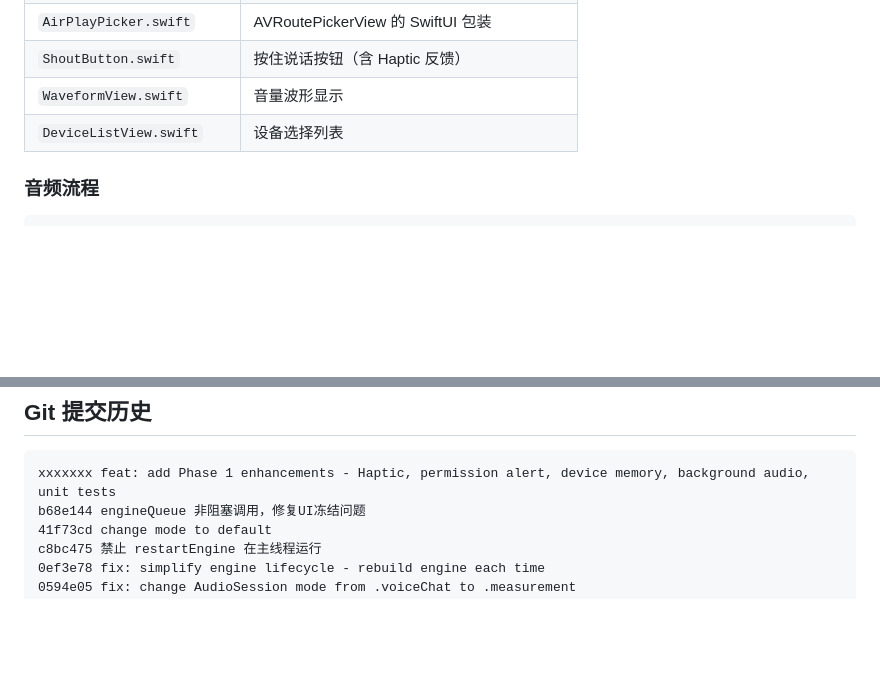
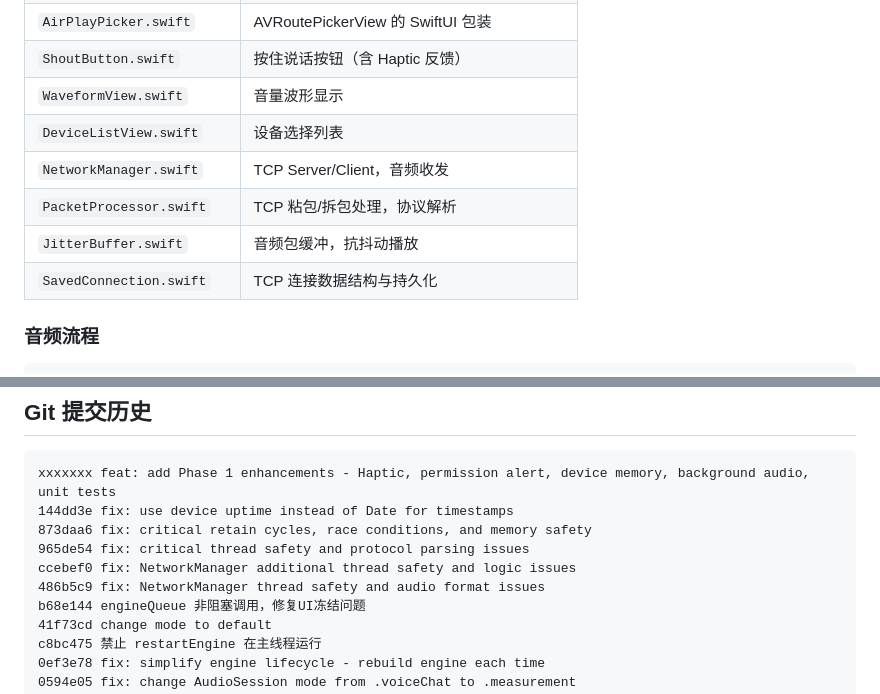
Before and after one commit to africamonkey/AirShout, a Markdown page: AGENTS.md, 2 parts joined by grey strips. Rendered like a GitHub page; blank space fills up the shorter version.

````diff
--- a/AGENTS.md
+++ b/AGENTS.md
@@ -29,6 +29,10 @@ AirShout 是一款 iOS 应用，实现实时隔空喊话功能：用户按住说
 | `ShoutButton.swift` | 按住说话按钮（含 Haptic 反馈） |
 | `WaveformView.swift` | 音量波形显示 |
 | `DeviceListView.swift` | 设备选择列表 |
+| `NetworkManager.swift` | TCP Server/Client，音频收发 |
+| `PacketProcessor.swift` | TCP 粘包/拆包处理，协议解析 |
+| `JitterBuffer.swift` | 音频包缓冲，抗抖动播放 |
+| `SavedConnection.swift` | TCP 连接数据结构与持久化 |
 
 ### 音频流程
 
@@ -224,6 +348,11 @@ xcodebuild -scheme AirShout -configuration Debug -destination 'platform=iOS Devi
 
 ```
 xxxxxxx feat: add Phase 1 enhancements - Haptic, permission alert, device memory, background audio, unit tests
+144dd3e fix: use device uptime instead of Date for timestamps
+873daa6 fix: critical retain cycles, race conditions, and memory safety
+965de54 fix: critical thread safety and protocol parsing issues
+ccebef0 fix: NetworkManager additional thread safety and logic issues
+486b5c9 fix: NetworkManager thread safety and audio format issues
 b68e144 engineQueue 非阻塞调用，修复UI冻结问题
 41f73cd change mode to default
 c8bc475 禁止 restartEngine 在主线程运行
````
Also changed, not shown: other parts of AGENTS.md (+120 -0 lines).
